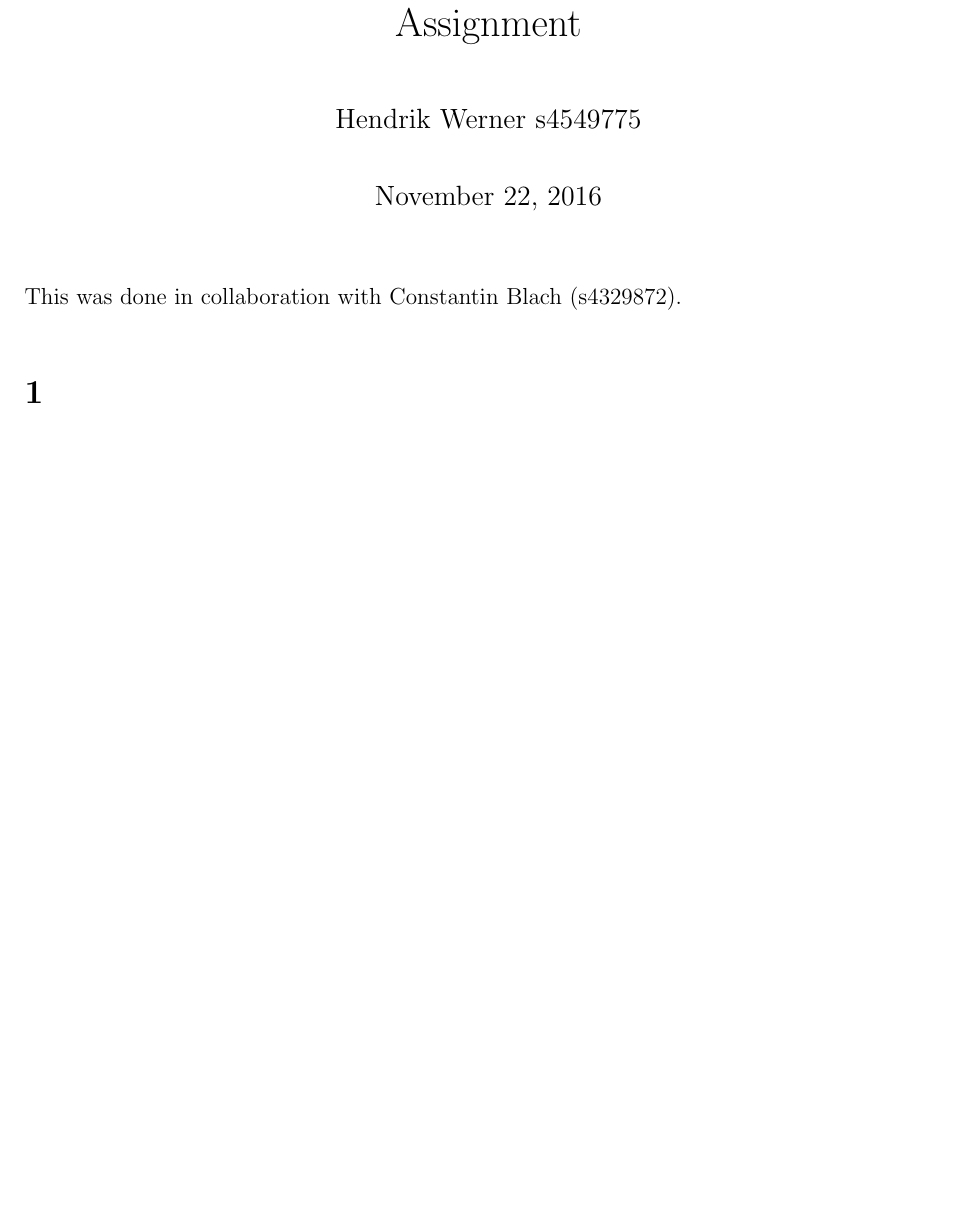
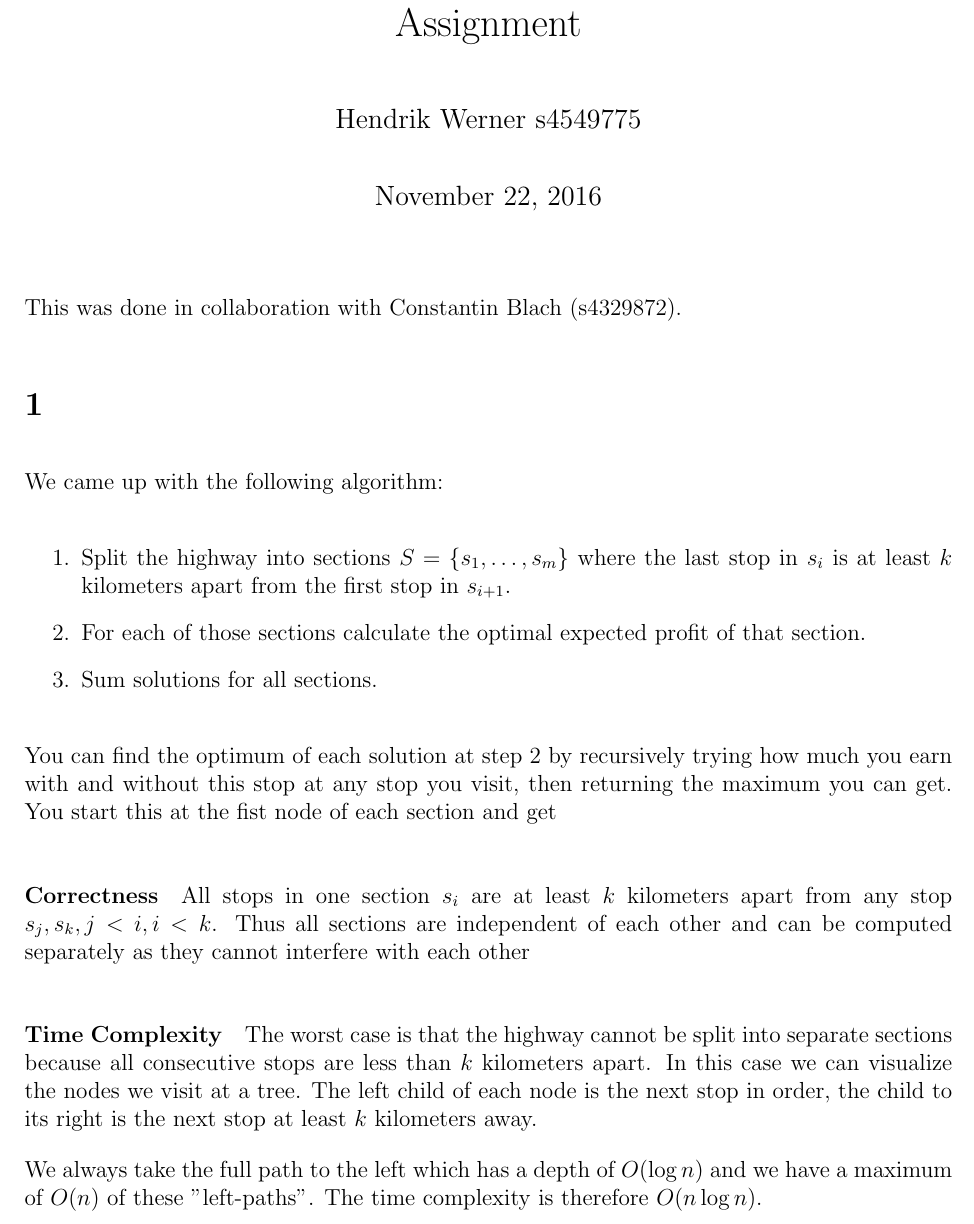
Before and after one commit to deKronkelers/NWI-IBC027_assignment9, a LaTeX problem sheet (answers/assignment9_s4549775_s4329872.tex): part of page 1 of 2 before the commit and part of page 1 of 3 after it, cut so that both start at the same text, the shorter picture padded with empty space. Compiled offline with pdfLaTeX.

Commit message:
Answer 9.1.

```diff
--- a/answers/assignment9_s4549775_s4329872.tex
+++ b/answers/assignment9_s4549775_s4329872.tex
@@ -21,6 +21,24 @@
 This was done in collaboration with Constantin Blach (s4329872).
 
 \section{} %1
+We came up with the following algorithm:
+
+\begin{enumerate}
+	\item Split the highway into sections $S = \{s_1, \dots, s_m\}$ where the last stop in $s_i$ is at least $k$ kilometers apart from the first stop in $s_{i + 1}$.
+	\item For each of those sections calculate the optimal expected profit of that section.
+	\label{sc1:solution_per_section}
+	\item Sum solutions for all sections.
+\end{enumerate}
+
+You can find the optimum of each solution at step \ref{sc1:solution_per_section} by recursively trying how much you earn with and without this stop at any stop you visit, then returning the maximum you can get. You start this at the fist node of each section and get
+
+\paragraph{Correctness}
+All stops in one section $s_i$ are at least $k$ kilometers apart from any stop $s_j, s_k, j < i, i < k$. Thus all sections are independent of each other and can be computed separately as they cannot interfere with each other
+
+\paragraph{Time Complexity}
+The worst case is that the highway cannot be split into separate sections because all consecutive stops are less than $k$ kilometers apart. In this case we can visualize the nodes we visit at a tree. The left child of each node is the next stop in order, the child to its right is the next stop at least $k$ kilometers away.
+
+We always take the full path to the left which has a depth of $O(\log n)$ and we have a maximum of $O(n)$ of these "left-paths". The time complexity is therefore $O(n \log n)$.
 
 \section{} %2
 \begin{enumerate}[a]
```
